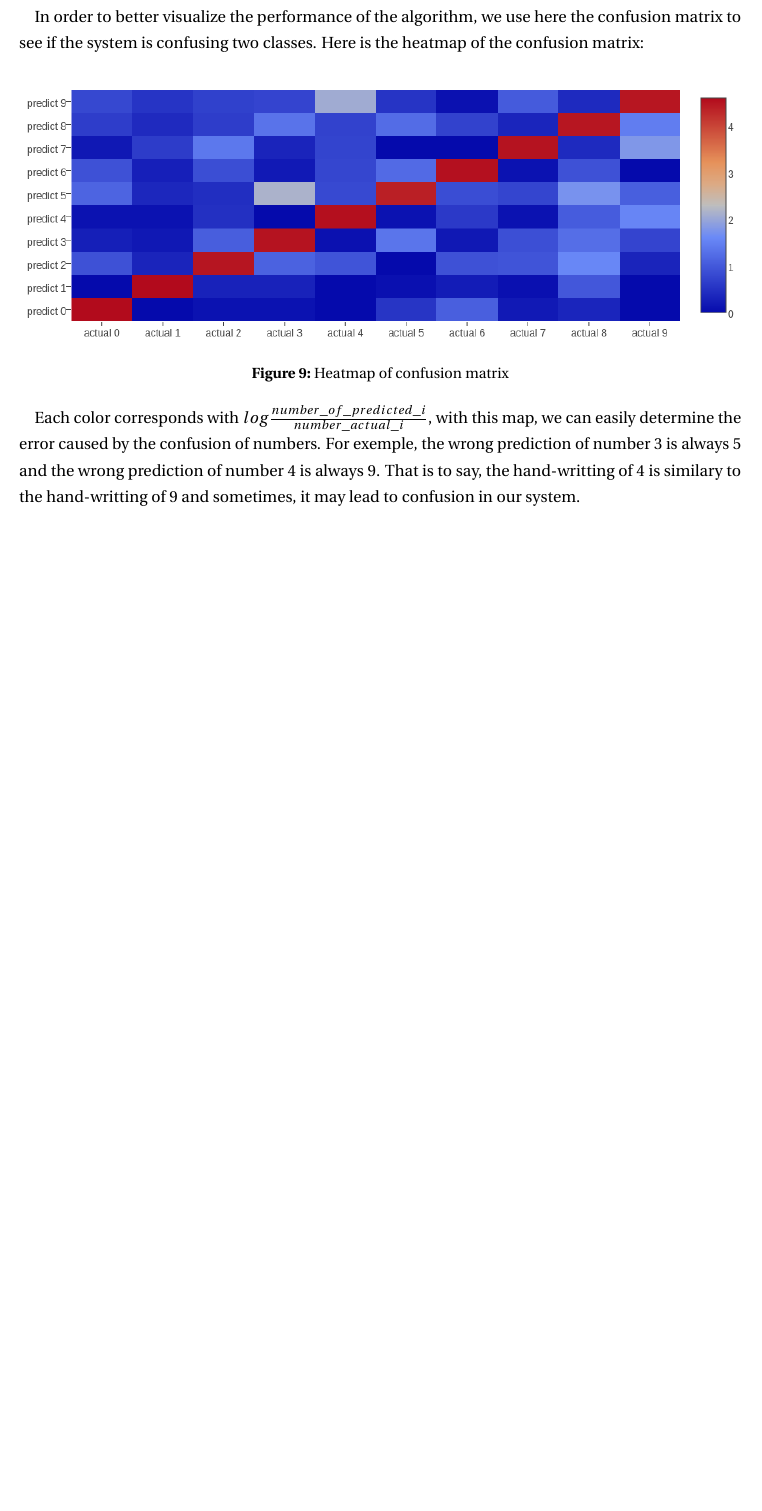
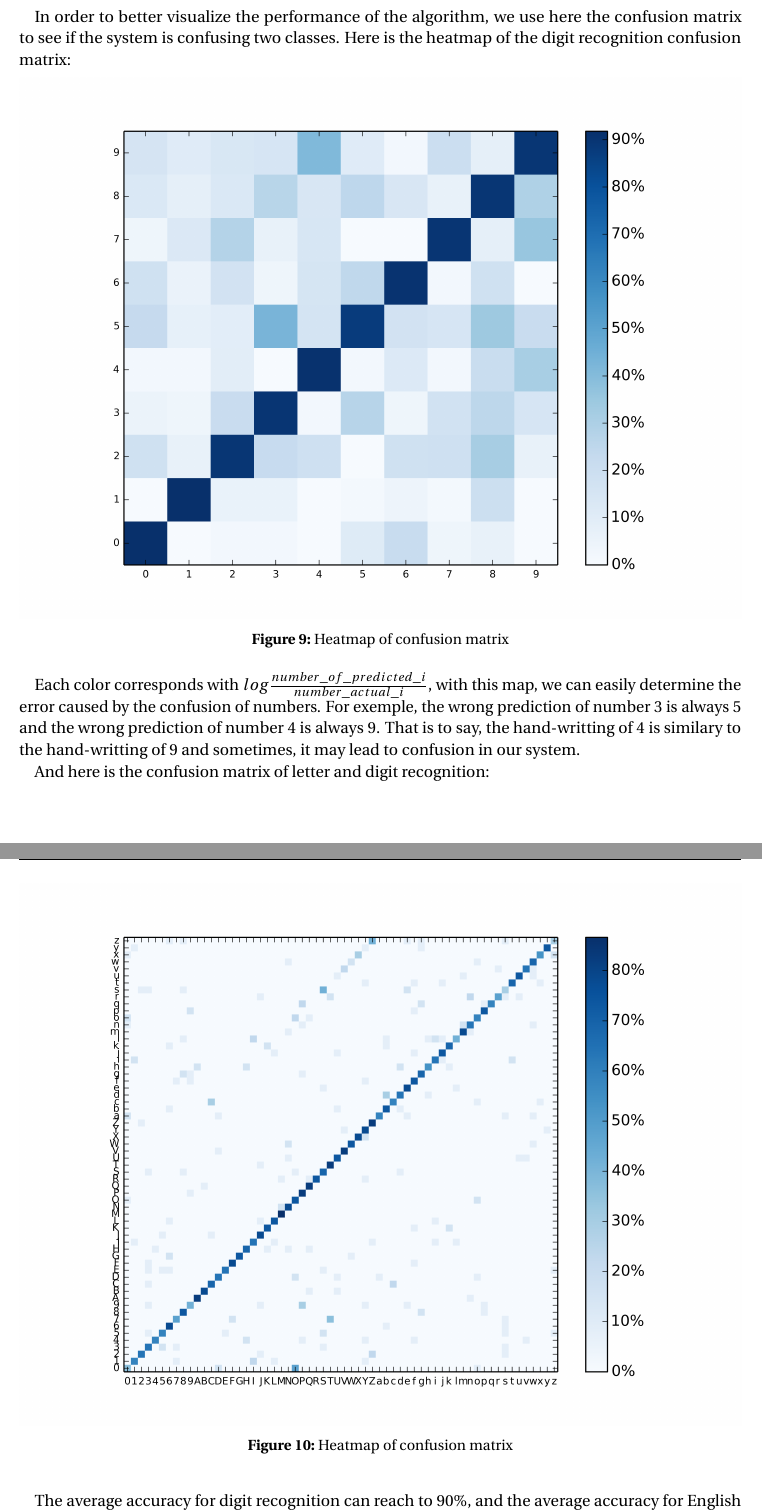
Before and after one commit to nsfxc/text_detection, a LaTeX document (rapport/rapport.tex): part of page 12 of 14 before the commit and two parts of pages 11 and 12 of 14 after it, the two joined at a grey line, cut so that both start at the same text, the shorter picture padded with empty space. Compiled offline with pdfLaTeX.

Commit message:
letter_recognition

```diff
--- a/rapport/rapport.tex
+++ b/rapport/rapport.tex
@@ -28,7 +28,7 @@
 
 
 \newcommand{\HRule}[1]{\rule{\linewidth}{#1}}
-\onehalfspacing
+%\onehalfspacing
 \setcounter{tocdepth}{5}
 \setcounter{secnumdepth}{5}
 
@@ -317,12 +317,12 @@ We notice that we can get fairly good result by well choosing the parameters of
 
 \subsubsection{Confusion matrix} \mbox{} \vspace{-0.5cm}
 
-In order to better visualize the performance of the algorithm, we use here the confusion matrix to see if the system is confusing two classes. Here is the heatmap of the confusion matrix:
+In order to better visualize the performance of the algorithm, we use here the confusion matrix to see if the system is confusing two classes. Here is the heatmap of the digit recognition confusion matrix:
 
 \begin{figure}[h]
 \vspace{-1ex}
 \begin{center}
-   \includegraphics[width=1.0\linewidth]{heatmap_log.png}
+   \includegraphics[width=1.0\linewidth]{Confusion_matrix_digital.png}
 \end{center}
 \vspace{-3ex}
 \caption{Heatmap of confusion matrix}
@@ -330,6 +330,20 @@ In order to better visualize the performance of the algorithm, we use here the c
 \end{figure}
 
 Each color corresponds with $log\frac{number\_of\_predicted\_i}{number\_actual\_ i}$, with this map, we can easily determine the error caused by the confusion of numbers. For exemple, the wrong prediction of number 3 is always 5 and the wrong prediction of number 4 is always 9. That is to say, the hand-writting of 4 is similary to the hand-writting of 9 and sometimes, it may lead to confusion in our system.
+
+And here is the confusion matrix of letter and digit recognition:
+
+\begin{figure}[h]
+\vspace{-1ex}
+\begin{center}
+   \includegraphics[width=1.0\linewidth]{Confusion_matrix_letter_digital.png}
+\end{center}
+\vspace{-3ex}
+\caption{Heatmap of confusion matrix}
+\label{fig:heatmap}
+\end{figure}
+
+The average accuracy for digit recognition can reach to 90\%, and the average accuracy for English letter and digit is about 70\%. However, if we consider the top three accuracy, that's to say, if we consider the 3 most similary letters or digits for a test image, the average accuracy can reach to 90\%.
 
 \subsection{Remaining difficulties and possible improvements} \mbox{} \vspace{-0.5cm}
 
```
Also changed, not shown: rapport/Confusion_matrix_digital.png (added), rapport/Confusion_matrix_letter_digital.png (added), rapport/rapport.tex (6 more changed lines).
